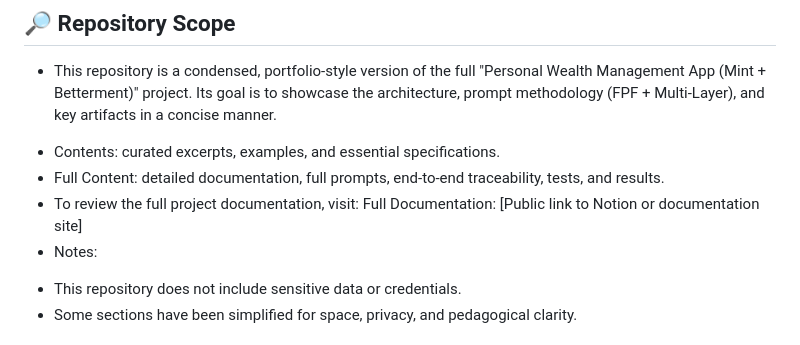
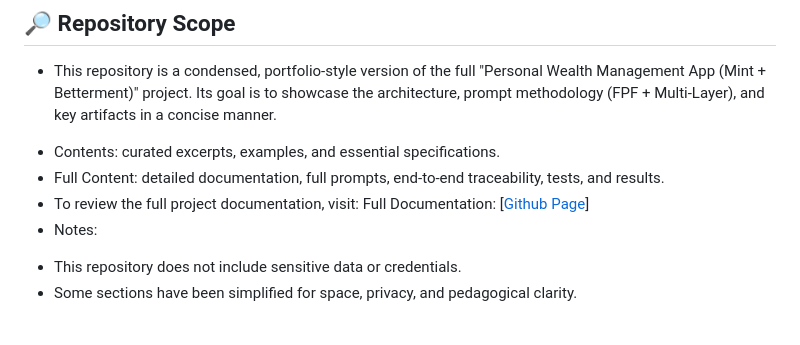
Before and after one commit to alearisteguieta/Prompt-Engineering-FinTech-FPF, a Markdown page: README.md, the part around the change. Rendered like a GitHub page.

```diff
--- a/README.md
+++ b/README.md
@@ -21,7 +21,7 @@
 * Contents: curated excerpts, examples, and essential specifications.
 * Full Content: detailed documentation, full prompts, end-to-end traceability, tests, and results.
 * To review the full project documentation, visit:
-Full Documentation: [Public link to Notion or documentation site]
+Full Documentation: [[Github Page](https://alearisteguieta.github.io/Prompt-Engineering-FinTech-FPF/)]
 * Notes:
 - This repository does not include sensitive data or credentials.
 - Some sections have been simplified for space, privacy, and pedagogical clarity.
```
